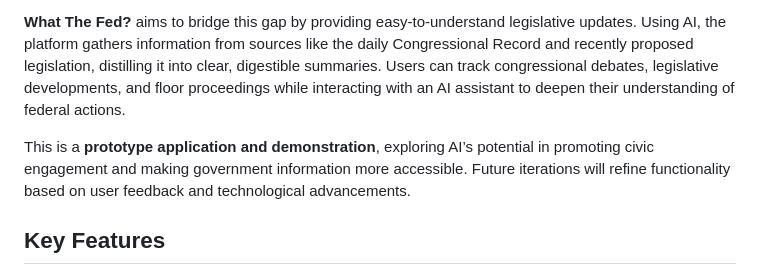
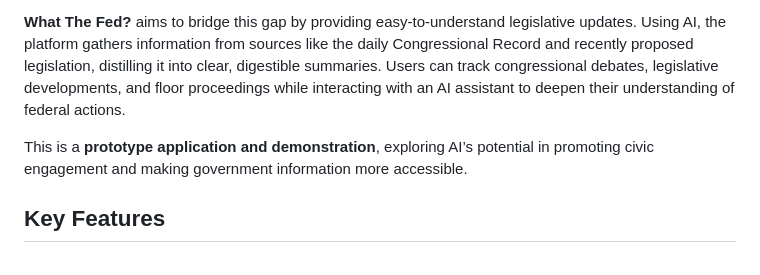
Before and after one commit to lostplusfound/what-the-fed, a Markdown page: README.md, the part around the change. Rendered like a GitHub page.

```diff
--- a/README.md
+++ b/README.md
@@ -16,7 +16,7 @@ Public engagement in democracy is crucial, yet participation has been declining,
 
 **What The Fed?** aims to bridge this gap by providing easy-to-understand legislative updates. Using AI, the platform gathers information from sources like the daily Congressional Record and recently proposed legislation, distilling it into clear, digestible summaries. Users can track congressional debates, legislative developments, and floor proceedings while interacting with an AI assistant to deepen their understanding of federal actions.
 
-This is a **prototype application and demonstration**, exploring AI’s potential in promoting civic engagement and making government information more accessible. Future iterations will refine functionality based on user feedback and technological advancements.
+This is a **prototype application and demonstration**, exploring AI’s potential in promoting civic engagement and making government information more accessible.
 
 ## Key Features
 
```
